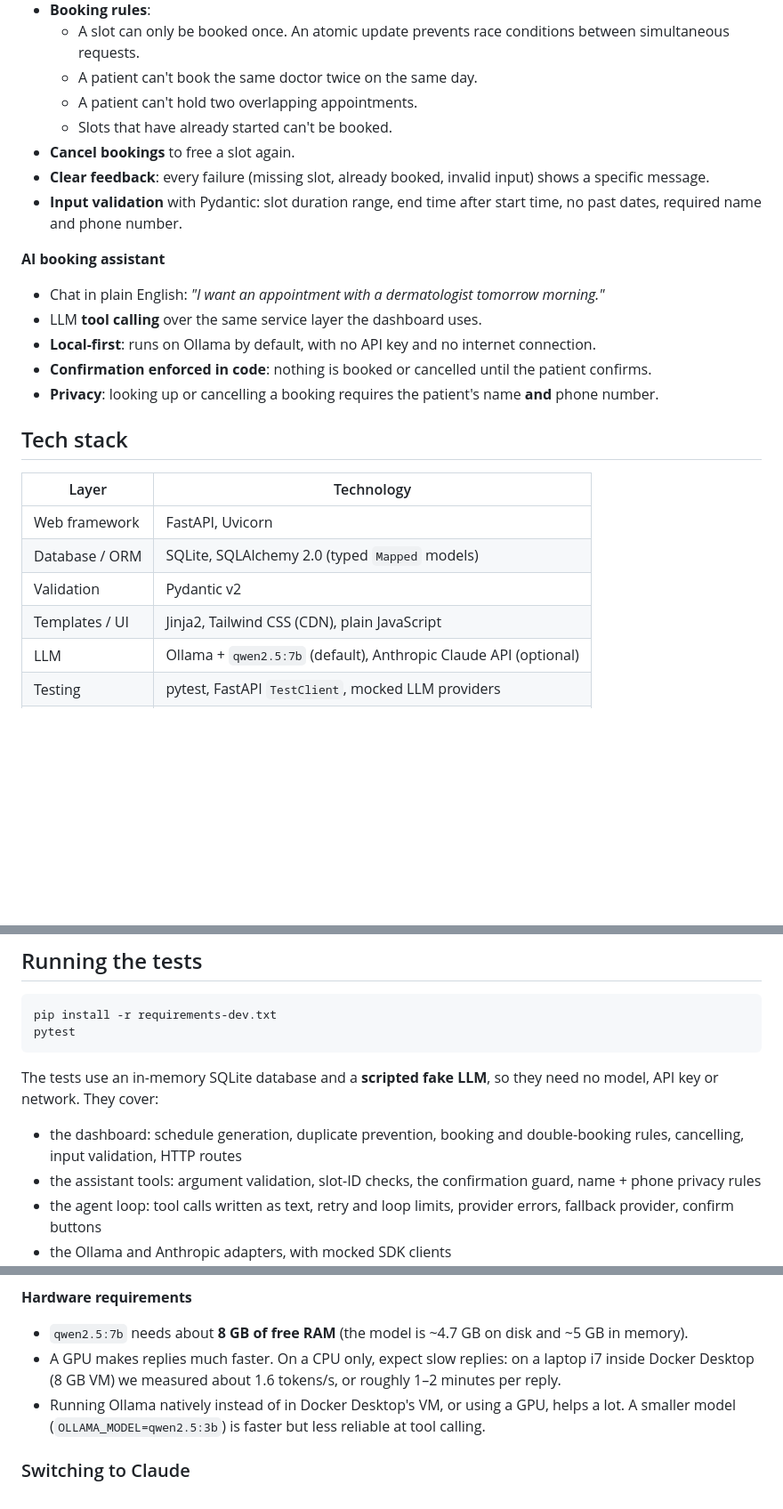
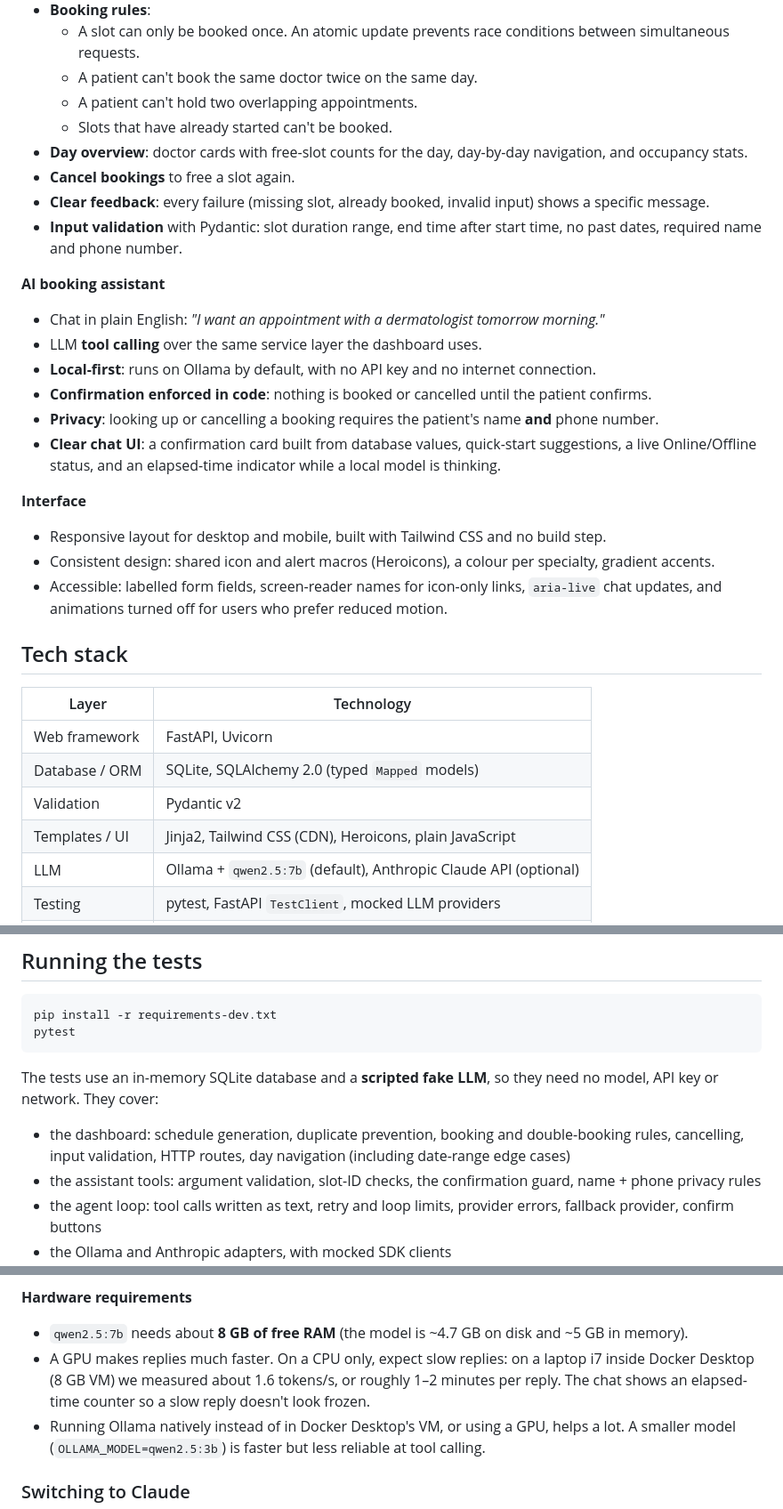
Before and after one commit to rasoolzoubi2003-dotcom/clinic-dashboard, a Markdown page: README.md, 3 parts joined by grey strips. Shown: that part at 89% size. Drawn GitHub-style; blank space fills up the shorter version.

```diff
--- a/README.md
+++ b/README.md
@@ -20,6 +22,7 @@ with optional support for the **Claude API**. 184 tests, Docker support.
   - A patient can't book the same doctor twice on the same day.
   - A patient can't hold two overlapping appointments.
   - Slots that have already started can't be booked.
+- **Day overview**: doctor cards with free-slot counts for the day, day-by-day navigation, and occupancy stats.
 - **Cancel bookings** to free a slot again.
 - **Clear feedback**: every failure (missing slot, already booked, invalid input) shows a specific message.
 - **Input validation** with Pydantic: slot duration range, end time after start time, no past dates, required name and phone number.
@@ -31,6 +34,13 @@ with optional support for the **Claude API**. 184 tests, Docker support.
 - **Local-first**: runs on Ollama by default, with no API key and no internet connection.
 - **Confirmation enforced in code**: nothing is booked or cancelled until the patient confirms.
 - **Privacy**: looking up or cancelling a booking requires the patient's name **and** phone number.
+- **Clear chat UI**: a confirmation card built from database values, quick-start suggestions, a live Online/Offline status, and an elapsed-time indicator while a local model is thinking.
+
+**Interface**
+
+- Responsive layout for desktop and mobile, built with Tailwind CSS and no build step.
+- Consistent design: shared icon and alert macros (Heroicons), a colour per specialty, gradient accents.
+- Accessible: labelled form fields, screen-reader names for icon-only links, `aria-live` chat updates, and animations turned off for users who prefer reduced motion.
 
 ## Tech stack
 
@@ -39,7 +49,7 @@ with optional support for the **Claude API**. 184 tests, Docker support.
 | Web framework | FastAPI, Uvicorn |
 | Database / ORM | SQLite, SQLAlchemy 2.0 (typed `Mapped` models) |
 | Validation | Pydantic v2 |
-| Templates / UI | Jinja2, Tailwind CSS (CDN), plain JavaScript |
+| Templates / UI | Jinja2, Tailwind CSS (CDN), Heroicons, plain JavaScript |
 | LLM | Ollama + `qwen2.5:7b` (default), Anthropic Claude API (optional) |
 | Testing | pytest, FastAPI `TestClient`, mocked LLM providers |
 | Packaging | Docker, Docker Compose |
@@ -91,7 +101,7 @@ pytest
 
 The tests use an in-memory SQLite database and a **scripted fake LLM**, so they need no model, API key or network. They cover:
 
-- the dashboard: schedule generation, duplicate prevention, booking and double-booking rules, cancelling, input validation, HTTP routes
+- the dashboard: schedule generation, duplicate prevention, booking and double-booking rules, cancelling, input validation, HTTP routes, day navigation (including date-range edge cases)
 - the assistant tools: argument validation, slot-ID checks, the confirmation guard, name + phone privacy rules
 - the agent loop: tool calls written as text, retry and loop limits, provider errors, fallback provider, confirm buttons
 - the Ollama and Anthropic adapters, with mocked SDK clients
@@ -218,7 +228,7 @@ Then open http://localhost:8000/assistant.
 **Hardware requirements**
 
 - `qwen2.5:7b` needs about **8 GB of free RAM** (the model is ~4.7 GB on disk and ~5 GB in memory).
-- A GPU makes replies much faster. On a CPU only, expect slow replies: on a laptop i7 inside Docker Desktop (8 GB VM) we measured about 1.6 tokens/s, or roughly 1–2 minutes per reply.
+- A GPU makes replies much faster. On a CPU only, expect slow replies: on a laptop i7 inside Docker Desktop (8 GB VM) we measured about 1.6 tokens/s, or roughly 1–2 minutes per reply. The chat shows an elapsed-time counter so a slow reply doesn't look frozen.
 - Running Ollama natively instead of in Docker Desktop's VM, or using a GPU, helps a lot. A smaller model (`OLLAMA_MODEL=qwen2.5:3b`) is faster but less reliable at tool calling.
 
 ### Switching to Claude
```
Also changed, not shown: other parts of README.md (+9 -5 lines), docs/assistant.png (added).
